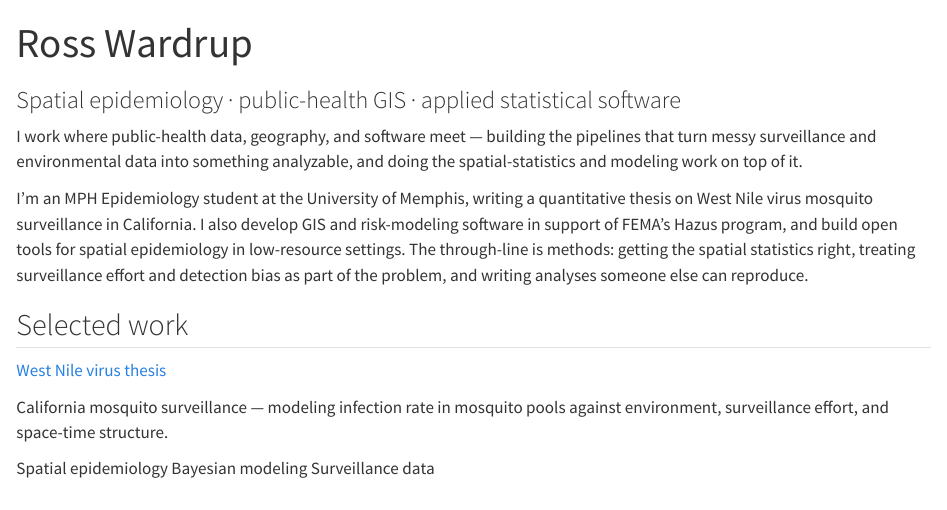
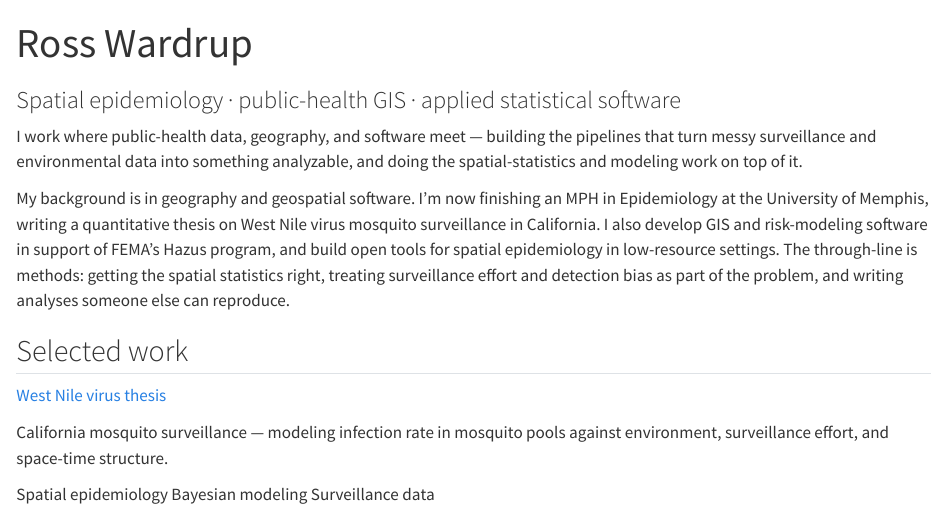
Before and after one commit to minorsecond/minorsecond.github.io, a Quarto document (index.qmd): the page in a window 1100 px wide, from its top. Rendered offline with R 4.5, knitr and Pandoc in place of Quarto, with nearby package versions.

Commit message:
Add Lyme manuscript; surface geography background on homepage
- Publications: add 2015 unpublished manuscript "Spatio-temporal clustering of
  Lyme disease in Texas, 2000-2014" under Working manuscripts, labeled
  not-peer-reviewed
- Homepage intro now notes the geography + geospatial-software background

Co-Authored-By: Claude Opus 4.8 <noreply@anthropic.com>

```diff
--- a/index.qmd
+++ b/index.qmd
@@ -10,9 +10,10 @@ pipelines that turn messy surveillance and environmental data into something
 analyzable, and doing the spatial-statistics and modeling work on top of it.
 :::
 
-I'm an MPH Epidemiology student at the University of Memphis, writing a
-quantitative thesis on West Nile virus mosquito surveillance in California. I
-also develop GIS and risk-modeling software in support of FEMA's Hazus program,
+My background is in geography and geospatial software. I'm now finishing an MPH
+in Epidemiology at the University of Memphis, writing a quantitative thesis on
+West Nile virus mosquito surveillance in California. I also develop GIS and
+risk-modeling software in support of FEMA's Hazus program,
 and build open tools for spatial epidemiology in low-resource settings. The
 through-line is methods: getting the spatial statistics right, treating
 surveillance effort and detection bias as part of the problem, and writing
```
Also changed, not shown: publications.qmd (+9 -0 lines).
